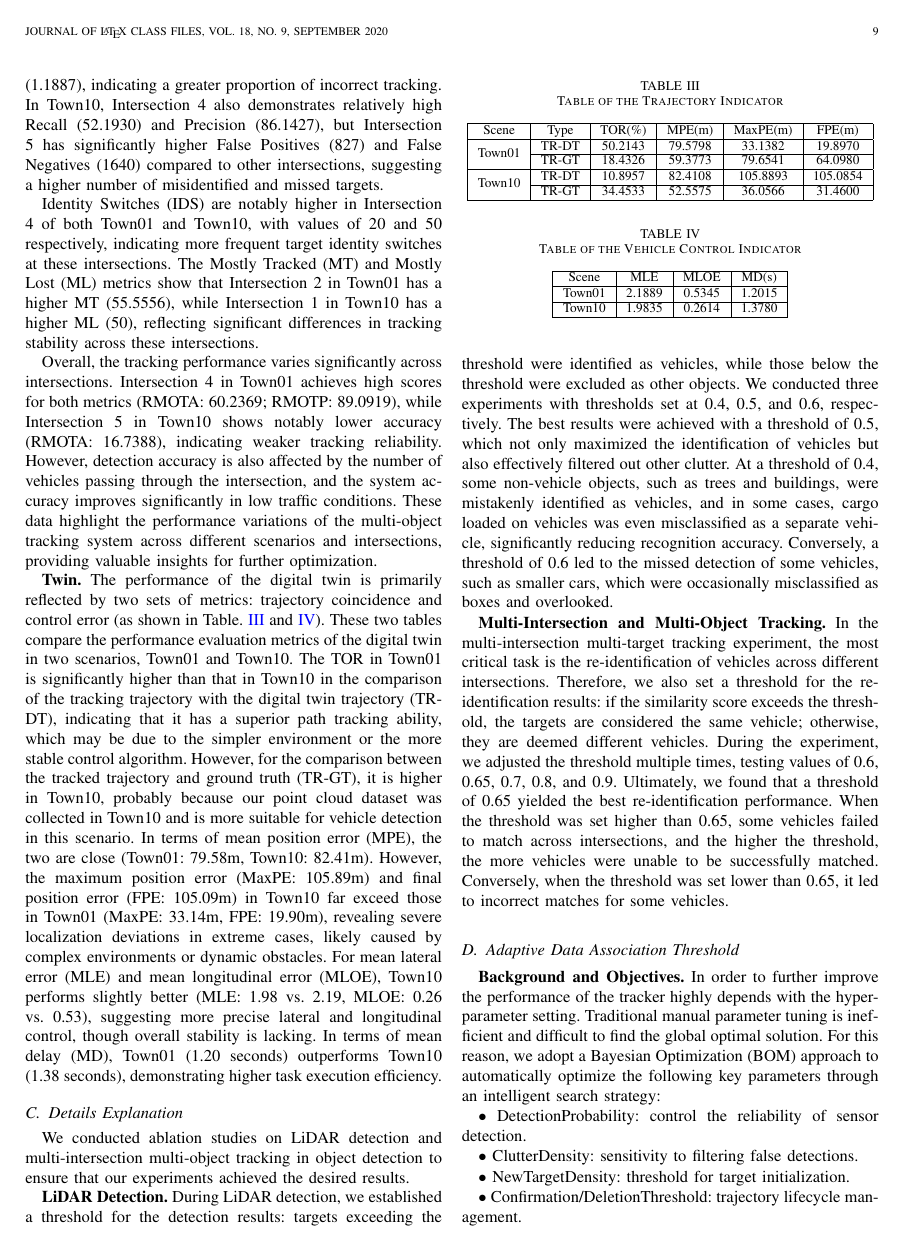
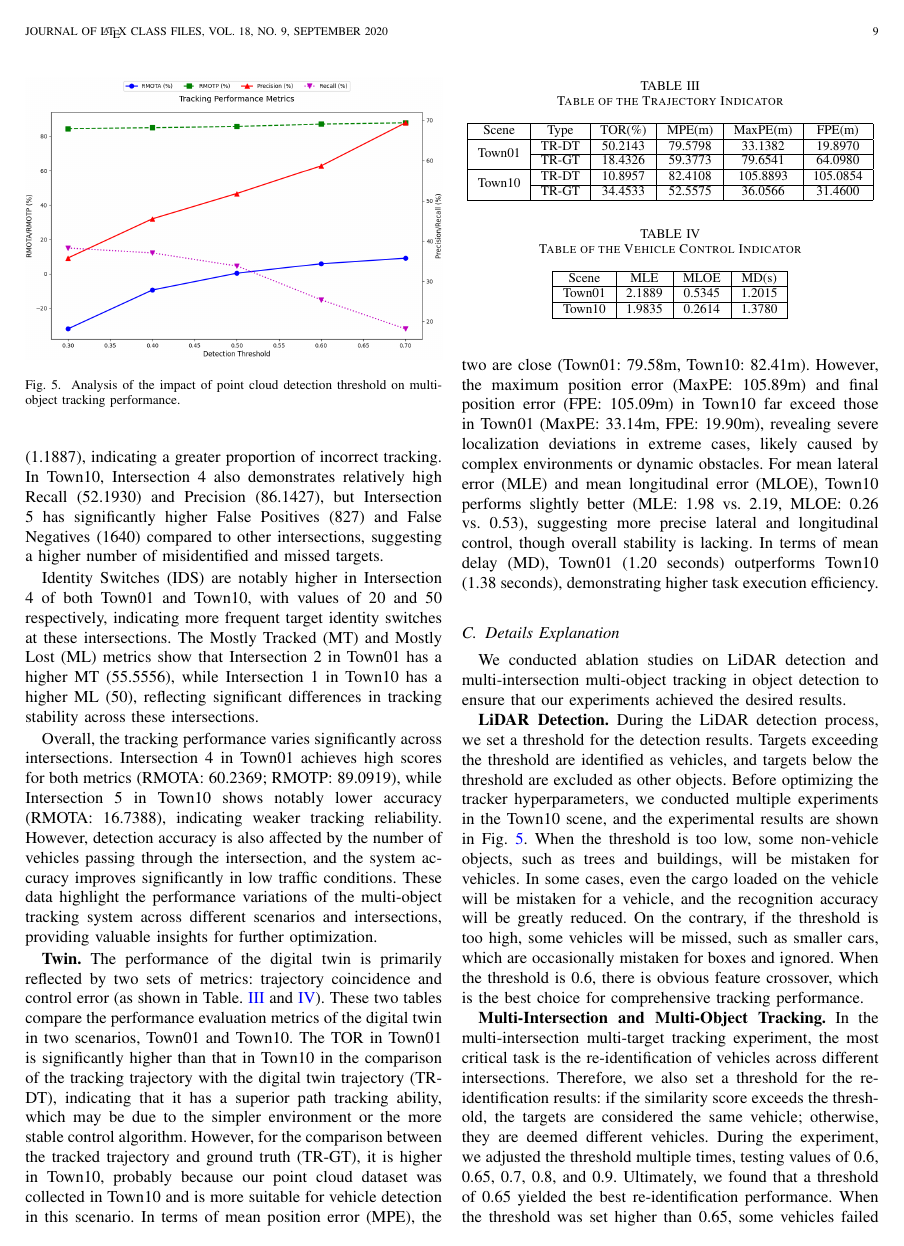
Before and after one commit to OpenHUTB/traffic_twin, a LaTeX paper (waypoint_control/IEEE/main.tex): page 9 of 11. Compiled offline with pdfLaTeX; a missing font is replaced by an installed copy or a similar font; a LaTeX package or settings file that is missing is left out.

Commit message:
添加单个路口多目标跟踪消融实验图和说明

```diff
--- a/waypoint_control/IEEE/main.tex
+++ b/waypoint_control/IEEE/main.tex
@@ -480,6 +480,13 @@ The radar data is saved as MAT files with timestamps, while the camera data is s
 The data structure follows the storage format of the Panda dataset, making the data more standardized for subsequent processing and fusion\cite{Alpher21c}.
 Each frame of data synchronously collects six-directional camera images and LiDAR data containing point clouds, timestamps, and the coordinates of the sensor relative to the ego-vehicle.
 
+\begin{figure}[t]
+	\centering
+	\includegraphics[width=\linewidth]{picture/picture6.png}
+	\caption{Analysis of the impact of point cloud detection threshold on multi-object tracking performance.}
+	\label{fig:6}
+\end{figure}
+
 \subsection{Experimental Effect}
 
 \textbf{Multi-Object Tracking.}
@@ -545,11 +552,11 @@ In terms of mean delay (MD), Town01 (1.20 seconds) outperforms Town10 (1.38 seco
 We conducted ablation studies on LiDAR detection and multi-intersection multi-object tracking in object detection to ensure that our experiments achieved the desired results.
 
 \textbf{LiDAR Detection.}
-During LiDAR detection, we established a threshold for the detection results: targets exceeding the threshold were identified as vehicles, while those below the threshold were excluded as other objects.
-We conducted three experiments with thresholds set at 0.4, 0.5, and 0.6, respectively.
-The best results were achieved with a threshold of 0.5, which not only maximized the identification of vehicles but also effectively filtered out other clutter.
-At a threshold of 0.4, some non-vehicle objects, such as trees and buildings, were mistakenly identified as vehicles, and in some cases, cargo loaded on vehicles was even misclassified as a separate vehicle, significantly reducing recognition accuracy.
-Conversely, a threshold of 0.6 led to the missed detection of some vehicles, such as smaller cars, which were occasionally misclassified as boxes and overlooked.
+During the LiDAR detection process, we set a threshold for the detection results. Targets exceeding the threshold are identified as vehicles, and targets below the threshold are excluded as other objects.
+Before optimizing the tracker hyperparameters, we conducted multiple experiments in the Town10 scene, and the experimental results are shown in Fig. \ref{fig:6}.
+When the threshold is too low, some non-vehicle objects, such as trees and buildings, will be mistaken for vehicles. In some cases, even the cargo loaded on the vehicle will be mistaken for a vehicle, and the recognition accuracy will be greatly reduced.
+On the contrary, if the threshold is too high, some vehicles will be missed, such as smaller cars, which are occasionally mistaken for boxes and ignored.
+When the threshold is 0.6, there is obvious feature crossover, which is the best choice for comprehensive tracking performance.
 
 \textbf{Multi-Intersection and Multi-Object Tracking.}
 In the multi-intersection multi-target tracking experiment, the most critical task is the re-identification of vehicles across different intersections.
```
Also changed, not shown: waypoint_control/IEEE/picture/picture3.png, waypoint_control/IEEE/picture/picture6.png (added), waypoint_control/IEEE/main.tex (4 more changed lines).
